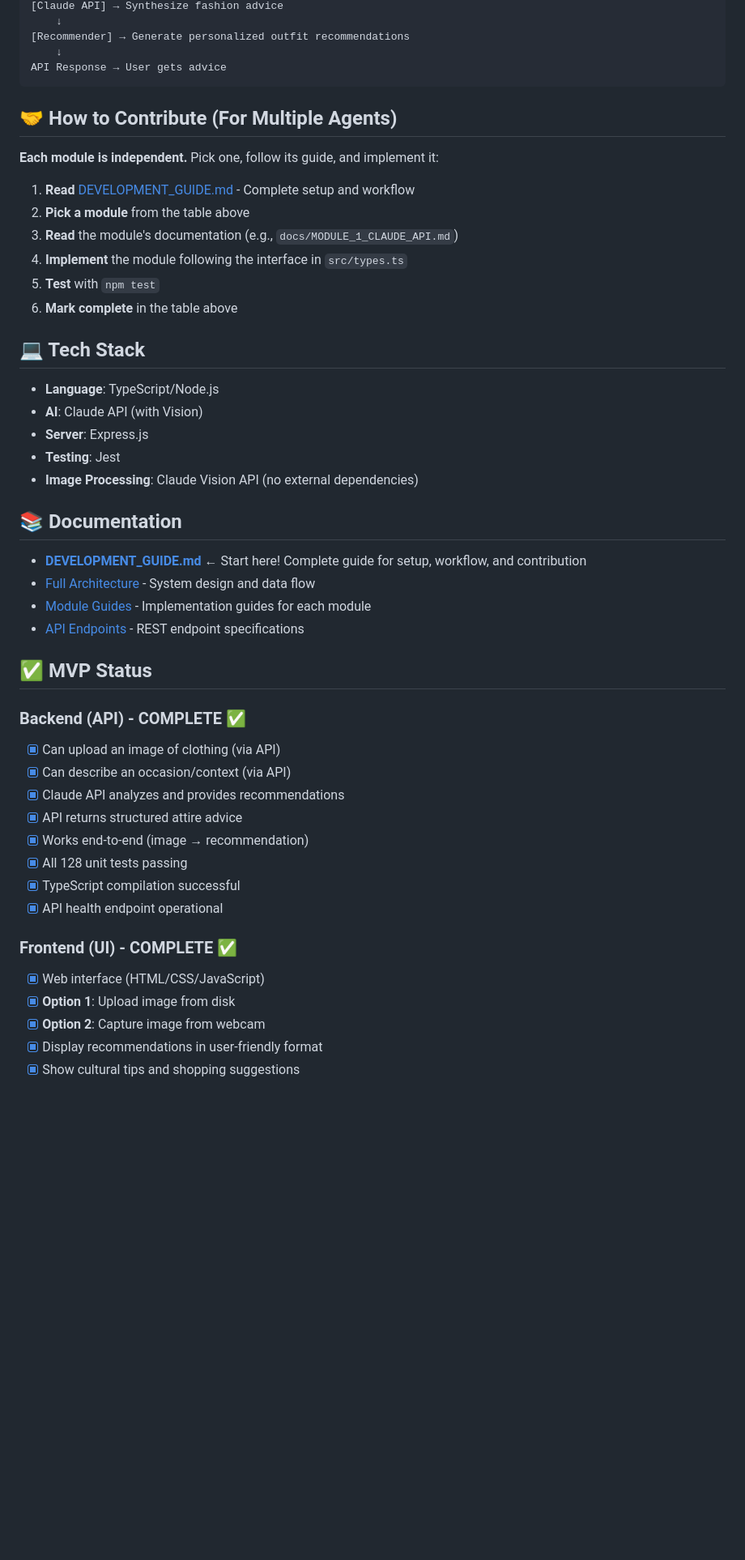
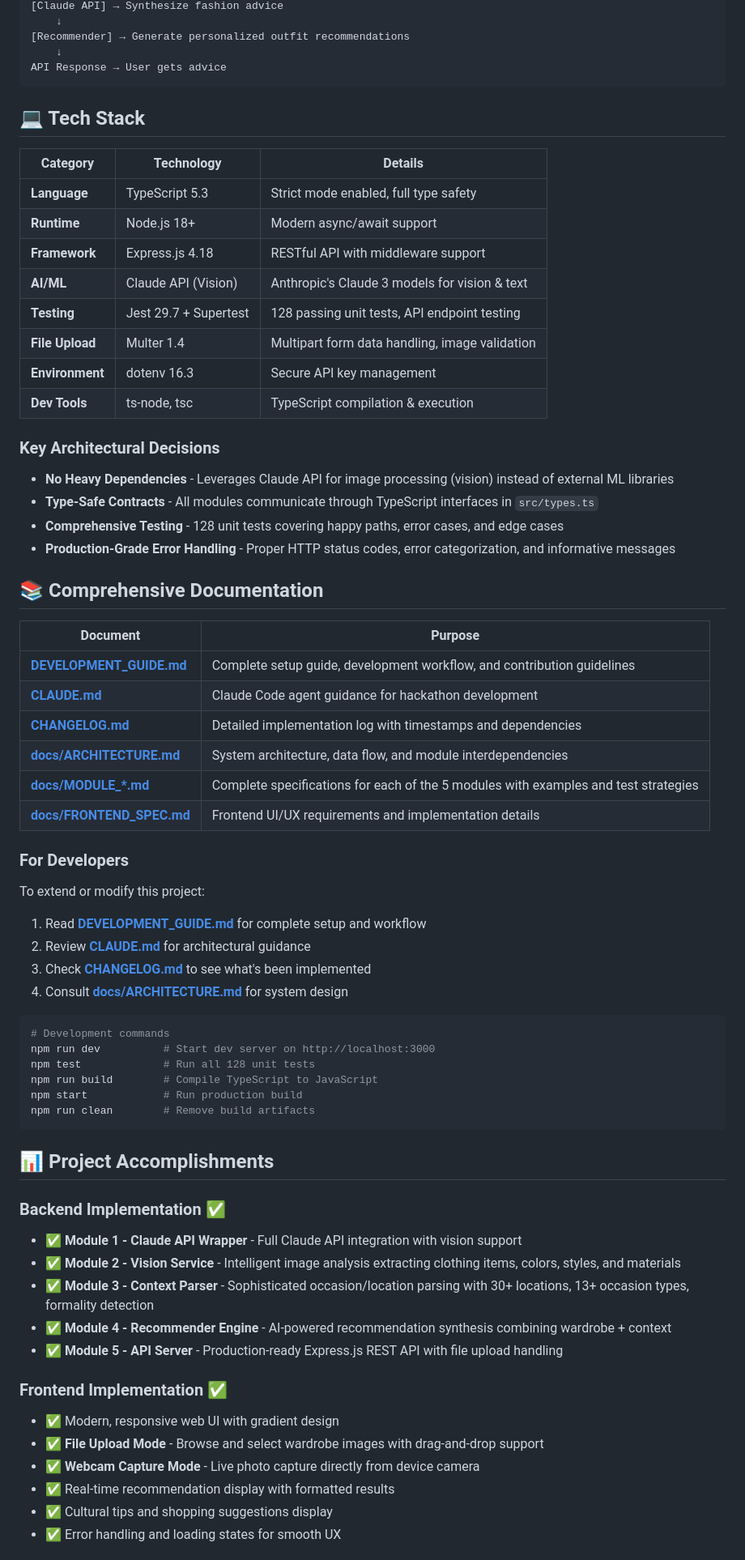
Before and after one commit to PMQ9/ai-attire, a Markdown page: README.md, the part around one of its changes. Shown at 81% size. Drawn GitHub-style; blank space fills up the shorter version.

````diff
--- a/README.md
+++ b/README.md
@@ -188,47 +178,69 @@ User Input: "Wedding in Japan, semi-formal"
 API Response → User gets advice
 ```
 
-## 🤝 How to Contribute (For Multiple Agents)
-
-**Each module is independent.** Pick one, follow its guide, and implement it:
-
-1. **Read** [DEVELOPMENT_GUIDE.md](DEVELOPMENT_GUIDE.md) - Complete setup and workflow
-2. **Pick a module** from the table above
-3. **Read** the module's documentation (e.g., `docs/MODULE_1_CLAUDE_API.md`)
-4. **Implement** the module following the interface in `src/types.ts`
-5. **Test** with `npm test`
-6. **Mark complete** in the table above
 
 ## 💻 Tech Stack
 
-- **Language**: TypeScript/Node.js
-- **AI**: Claude API (with Vision)
-- **Server**: Express.js
-- **Testing**: Jest
-- **Image Processing**: Claude Vision API (no external dependencies)
+| Category | Technology | Details |
+|----------|-----------|---------|
+| **Language** | TypeScript 5.3 | Strict mode enabled, full type safety |
+| **Runtime** | Node.js 18+ | Modern async/await support |
+| **Framework** | Express.js 4.18 | RESTful API with middleware support |
+| **AI/ML** | Claude API (Vision) | Anthropic's Claude 3 models for vision & text |
+| **Testing** | Jest 29.7 + Supertest | 128 passing unit tests, API endpoint testing |
+| **File Upload** | Multer 1.4 | Multipart form data handling, image validation |
+| **Environment** | dotenv 16.3 | Secure API key management |
+| **Dev Tools** | ts-node, tsc | TypeScript compilation & execution |
 
-## 📚 Documentation
+### Key Architectural Decisions
 
-- **[DEVELOPMENT_GUIDE.md](DEVELOPMENT_GUIDE.md)** ← Start here! Complete guide for setup, workflow, and contribution
-- [Full Architecture](docs/ARCHITECTURE.md) - System design and data flow
-- [Module Guides](docs/) - Implementation guides for each module
-- [API Endpoints](docs/MODULE_5_API.md) - REST endpoint specifications
+- **No Heavy Dependencies** - Leverages Claude API for image processing (vision) instead of external ML libraries
+- **Type-Safe Contracts** - All modules communicate through TypeScript interfaces in `src/types.ts`
+- **Comprehensive Testing** - 128 unit tests covering happy paths, error cases, and edge cases
+- **Production-Grade Error Handling** - Proper HTTP status codes, error categorization, and informative messages
 
-## ✅ MVP Status
+## 📚 Comprehensive Documentation
 
-### Backend (API) - COMPLETE ✅
-- [x] Can upload an image of clothing (via API)
-- [x] Can describe an occasion/context (via API)
-- [x] Claude API analyzes and provides recommendations
-- [x] API returns structured attire advice
-- [x] Works end-to-end (image → recommendation)
-- [x] All 128 unit tests passing
-- [x] TypeScript compilation successful
-- [x] API health endpoint operational
+| Document | Purpose |
+|----------|---------|
+| **[DEVELOPMENT_GUIDE.md](DEVELOPMENT_GUIDE.md)** | Complete setup guide, development workflow, and contribution guidelines |
+| **[CLAUDE.md](CLAUDE.md)** | Claude Code agent guidance for hackathon development |
+| **[CHANGELOG.md](CHANGELOG.md)** | Detailed implementation log with timestamps and dependencies |
+| **[docs/ARCHITECTURE.md](docs/ARCHITECTURE.md)** | System architecture, data flow, and module interdependencies |
+| **[docs/MODULE_*.md](docs/)** | Complete specifications for each of the 5 modules with examples and test strategies |
+| **[docs/FRONTEND_SPEC.md](docs/FRONTEND_SPEC.md)** | Frontend UI/UX requirements and implementation details |
 
-### Frontend (UI) - COMPLETE ✅
-- [x] Web interface (HTML/CSS/JavaScript)
-- [x] **Option 1**: Upload image from disk
-- [x] **Option 2**: Capture image from webcam
-- [x] Display recommendations in user-friendly format
-- [x] Show cultural tips and shopping suggestions
+### For Developers
+
+To extend or modify this project:
+1. Read **[DEVELOPMENT_GUIDE.md](DEVELOPMENT_GUIDE.md)** for complete setup and workflow
+2. Review **[CLAUDE.md](CLAUDE.md)** for architectural guidance
+3. Check **[CHANGELOG.md](CHANGELOG.md)** to see what's been implemented
+4. Consult **[docs/ARCHITECTURE.md](docs/ARCHITECTURE.md)** for system design
+
+```bash
+# Development commands
+npm run dev          # Start dev server on http://localhost:3000
+npm test             # Run all 128 unit tests
+npm run build        # Compile TypeScript to JavaScript
+npm start            # Run production build
+npm run clean        # Remove build artifacts
+```
+
+## 📊 Project Accomplishments
+
+### Backend Implementation ✅
+- ✅ **Module 1 - Claude API Wrapper** - Full Claude API integration with vision support
+- ✅ **Module 2 - Vision Service** - Intelligent image analysis extracting clothing items, colors, styles, and materials
+- ✅ **Module 3 - Context Parser** - Sophisticated occasion/location parsing with 30+ locations, 13+ occasion types, formality detection
+- ✅ **Module 4 - Recommender Engine** - AI-powered recommendation synthesis combining wardrobe + context
+- ✅ **Module 5 - API Server** - Production-ready Express.js REST API with file upload handling
+
+### Frontend Implementation ✅
+- ✅ Modern, responsive web UI with gradient design
+- ✅ **File Upload Mode** - Browse and select wardrobe images with drag-and-drop support
+- ✅ **Webcam Capture Mode** - Live photo capture directly from device camera
+- ✅ Real-time recommendation display with formatted results
+- ✅ Cultural tips and shopping suggestions display
+- ✅ Error handling and loading states for smooth UX
+
````
Also changed, not shown: other parts of README.md (+63 -57 lines).
